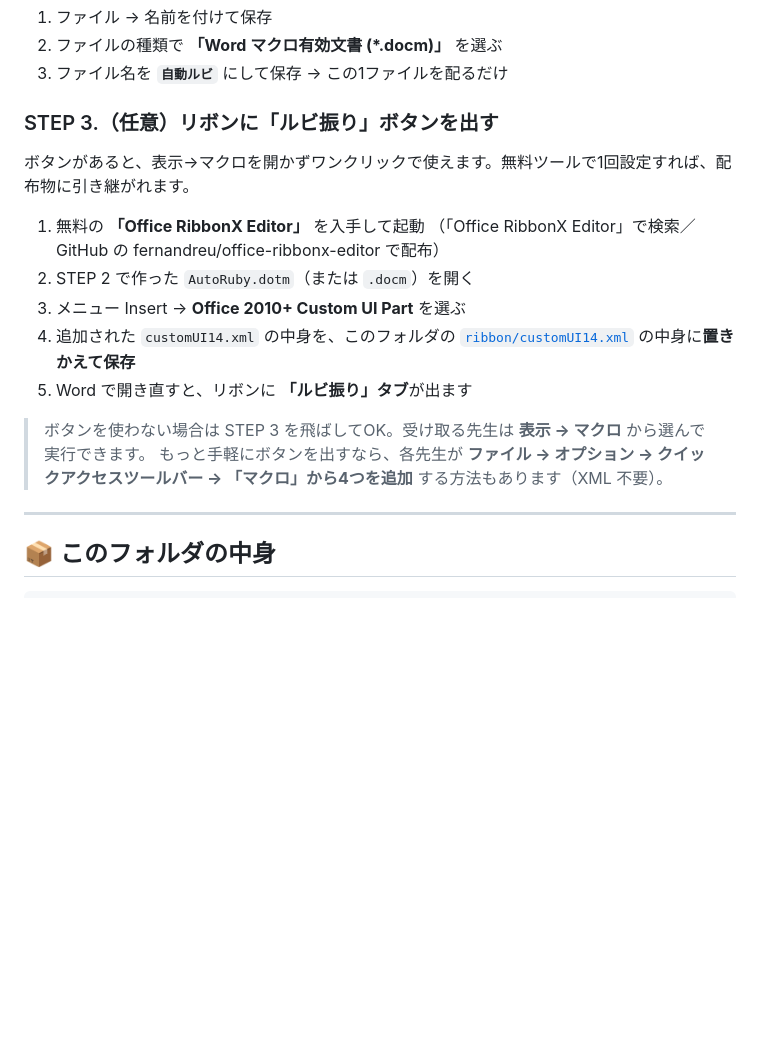
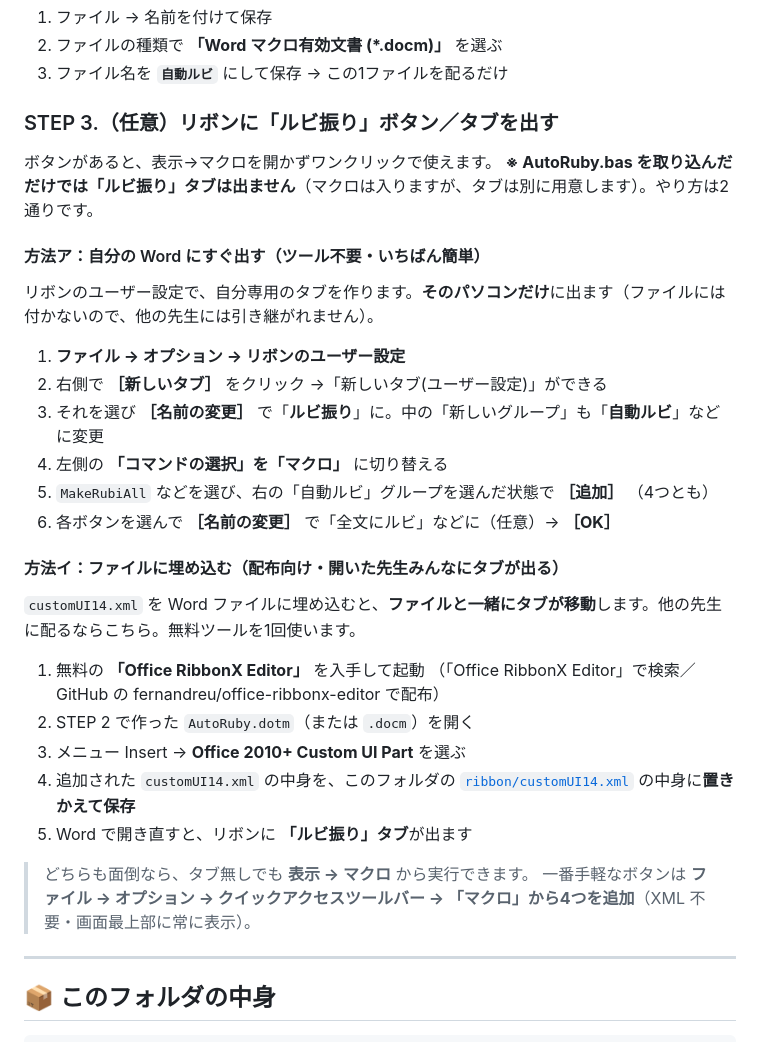
Before and after one commit to ueshima-blip/my-tools, a Markdown page: word/auto-ruby/README.md, the part around the change. GitHub-like rendering; blank space fills up the shorter version.

Commit message:
docs: 「ルビ振り」タブの出し方を追記（macro取り込みだけでは出ない点を明記）
リボンタブはマクロ取り込みだけでは表示されないため、STEP 3 に2通りを整理:
- 方法ア: Wordの「リボンのユーザー設定」で自分のPCにタブを作る（ツール不要）
- 方法イ: customUI14.xml をファイルに埋め込む（配布向け・他の先生にも出る）
クイックアクセスツールバー追加の手も併記。

https://claude.ai/code/session_01FA91Bw15GKR6ucWnwAfC7b

```diff
--- a/word/auto-ruby/README.md
+++ b/word/auto-ruby/README.md
@@ -105,8 +105,22 @@ GitHub でこのファイルの画面を開き、右上の **［Download raw fil
 2. ファイルの種類で **「Word マクロ有効文書 (*.docm)」** を選ぶ
 3. ファイル名を **`自動ルビ`** にして保存 → この1ファイルを配るだけ
 
-### STEP 3.（任意）リボンに「ルビ振り」ボタンを出す
-ボタンがあると、表示→マクロを開かずワンクリックで使えます。無料ツールで1回設定すれば、配布物に引き継がれます。
+### STEP 3.（任意）リボンに「ルビ振り」ボタン／タブを出す
+ボタンがあると、表示→マクロを開かずワンクリックで使えます。
+**※ AutoRuby.bas を取り込んだだけでは「ルビ振り」タブは出ません**（マクロは入りますが、タブは別に用意します）。やり方は2通りです。
+
+#### 方法ア：自分の Word にすぐ出す（ツール不要・いちばん簡単）
+リボンのユーザー設定で、自分専用のタブを作ります。**そのパソコンだけ**に出ます（ファイルには付かないので、他の先生には引き継がれません）。
+
+1. **ファイル → オプション → リボンのユーザー設定**
+2. 右側で **［新しいタブ］** をクリック →「新しいタブ(ユーザー設定)」ができる
+3. それを選び **［名前の変更］** で「**ルビ振り**」に。中の「新しいグループ」も「**自動ルビ**」などに変更
+4. 左側の **「コマンドの選択」を「マクロ」** に切り替える
+5. `MakeRubiAll` などを選び、右の「自動ルビ」グループを選んだ状態で **［追加］** （4つとも）
+6. 各ボタンを選んで **［名前の変更］** で「全文にルビ」などに（任意）→ **［OK］**
+
+#### 方法イ：ファイルに埋め込む（配布向け・開いた先生みんなにタブが出る）
+`customUI14.xml` を Word ファイルに埋め込むと、**ファイルと一緒にタブが移動**します。他の先生に配るならこちら。無料ツールを1回使います。
 
 1. 無料の **「Office RibbonX Editor」** を入手して起動
    （「Office RibbonX Editor」で検索／GitHub の fernandreu/office-ribbonx-editor で配布）
@@ -116,8 +130,8 @@ GitHub でこのファイルの画面を開き、右上の **［Download raw fil
    [`ribbon/customUI14.xml`](ribbon/customUI14.xml) の中身に**置きかえて保存**
 5. Word で開き直すと、リボンに **「ルビ振り」タブ**が出ます
 
-> ボタンを使わない場合は STEP 3 を飛ばしてOK。受け取る先生は **表示 → マクロ** から選んで実行できます。
-> もっと手軽にボタンを出すなら、各先生が **ファイル → オプション → クイックアクセスツールバー → 「マクロ」から4つを追加** する方法もあります（XML 不要）。
+> どちらも面倒なら、タブ無しでも **表示 → マクロ** から実行できます。
+> 一番手軽なボタンは **ファイル → オプション → クイックアクセスツールバー → 「マクロ」から4つを追加**（XML 不要・画面最上部に常に表示）。
 
 ---
 
```
